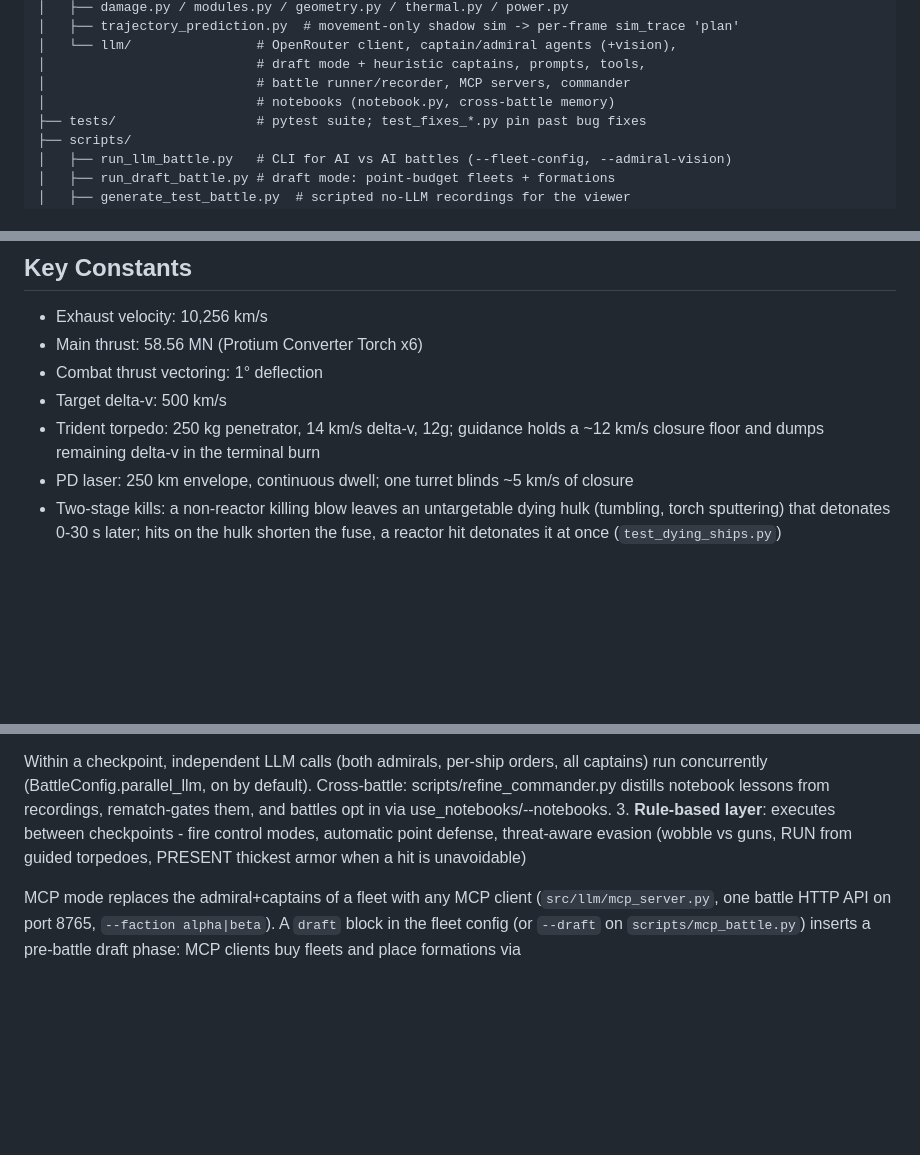
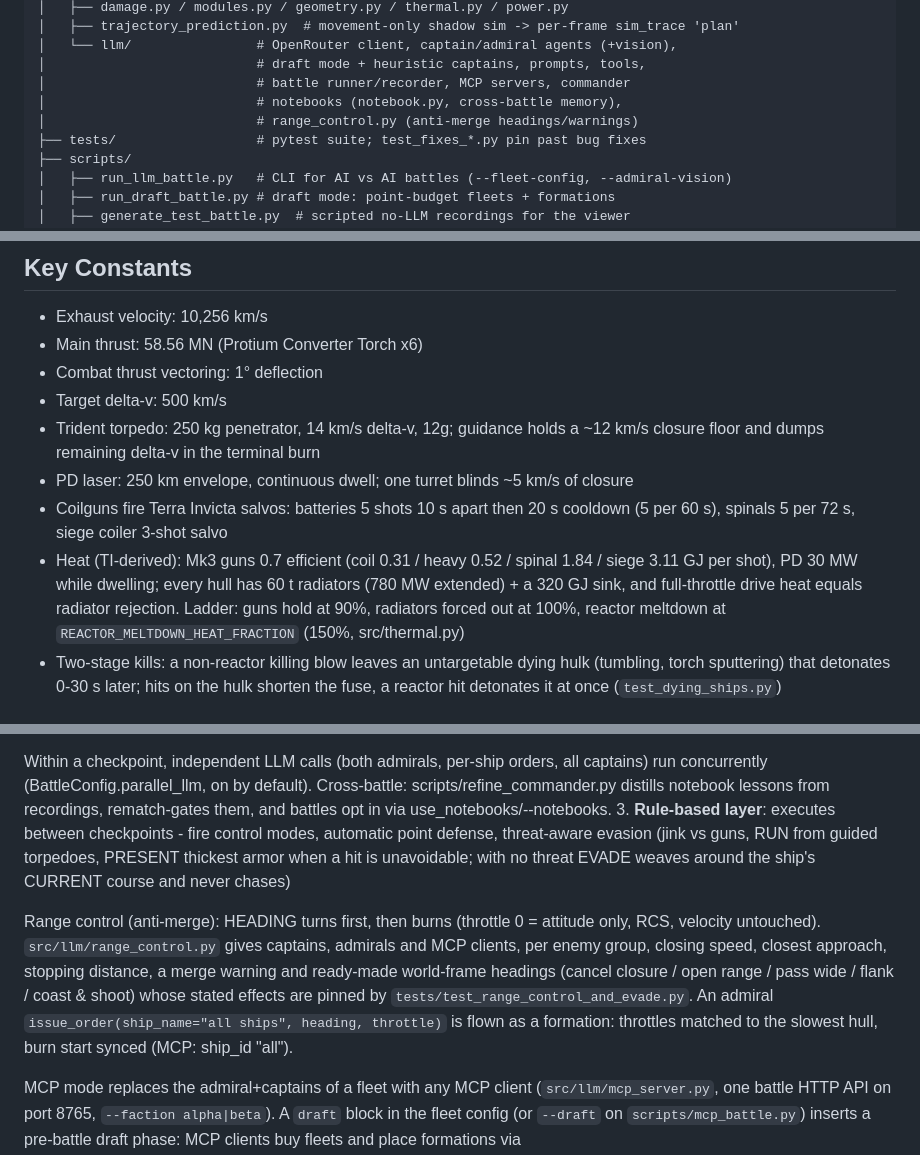
Before and after one commit to paulmch/ai-commanders, a Markdown page: CLAUDE.md, 3 parts joined by grey strips. Rendered like a GitHub page; blank space fills up the shorter version.

Commit message:
CLAUDE.md: range control, salvo timing and heat ladder
Co-Authored-By: Claude Opus 5.5 (1M context) <noreply@anthropic.com>
Claude-Session: https://claude.ai/code/session_011wRGGQVj9dZVdaYXFnDB5G

```diff
--- a/CLAUDE.md
+++ b/CLAUDE.md
@@ -51,7 +51,8 @@ ai-commanders/
 │   └── llm/                # OpenRouter client, captain/admiral agents (+vision),
 │                           # draft mode + heuristic captains, prompts, tools,
 │                           # battle runner/recorder, MCP servers, commander
-│                           # notebooks (notebook.py, cross-battle memory)
+│                           # notebooks (notebook.py, cross-battle memory),
+│                           # range_control.py (anti-merge headings/warnings)
 ├── tests/                  # pytest suite; test_fixes_*.py pin past bug fixes
 ├── scripts/
 │   ├── run_llm_battle.py   # CLI for AI vs AI battles (--fleet-config, --admiral-vision)
@@ -77,6 +78,13 @@ ai-commanders/
 - Trident torpedo: 250 kg penetrator, 14 km/s delta-v, 12g; guidance holds a
   ~12 km/s closure floor and dumps remaining delta-v in the terminal burn
 - PD laser: 250 km envelope, continuous dwell; one turret blinds ~5 km/s of closure
+- Coilguns fire Terra Invicta salvos: batteries 5 shots 10 s apart then 20 s
+  cooldown (5 per 60 s), spinals 5 per 72 s, siege coiler 3-shot salvo
+- Heat (TI-derived): Mk3 guns 0.7 efficient (coil 0.31 / heavy 0.52 / spinal
+  1.84 / siege 3.11 GJ per shot), PD 30 MW while dwelling; every hull has 60 t
+  radiators (780 MW extended) + a 320 GJ sink, and full-throttle drive heat
+  equals radiator rejection. Ladder: guns hold at 90%, radiators forced out at
+  100%, reactor meltdown at `REACTOR_MELTDOWN_HEAT_FRACTION` (150%, src/thermal.py)
 - Two-stage kills: a non-reactor killing blow leaves an untargetable dying hulk
   (tumbling, torch sputtering) that detonates 0-30 s later; hits on the hulk
   shorten the fuse, a reactor hit detonates it at once (`test_dying_ships.py`)
@@ -98,8 +106,18 @@ captains) run concurrently (BattleConfig.parallel_llm, on by default).
 Cross-battle: scripts/refine_commander.py distills notebook lessons from
 recordings, rematch-gates them, and battles opt in via use_notebooks/--notebooks.
 3. **Rule-based layer**: executes between checkpoints - fire control modes,
-   automatic point defense, threat-aware evasion (wobble vs guns, RUN from guided
-   torpedoes, PRESENT thickest armor when a hit is unavoidable)
+   automatic point defense, threat-aware evasion (jink vs guns, RUN from guided
+   torpedoes, PRESENT thickest armor when a hit is unavoidable; with no threat
+   EVADE weaves around the ship's CURRENT course and never chases)
+
+Range control (anti-merge): HEADING turns first, then burns (throttle 0 =
+attitude only, RCS, velocity untouched). `src/llm/range_control.py` gives
+captains, admirals and MCP clients, per enemy group, closing speed, closest
+approach, stopping distance, a merge warning and ready-made world-frame headings
+(cancel closure / open range / pass wide / flank / coast & shoot) whose stated
+effects are pinned by `tests/test_range_control_and_evade.py`. An admiral
+`issue_order(ship_name="all ships", heading, throttle)` is flown as a formation:
+throttles matched to the slowest hull, burn start synced (MCP: ship_id "all").
 
 MCP mode replaces the admiral+captains of a fleet with any MCP client
 (`src/llm/mcp_server.py`, one battle HTTP API on port 8765, `--faction alpha|beta`).
```
